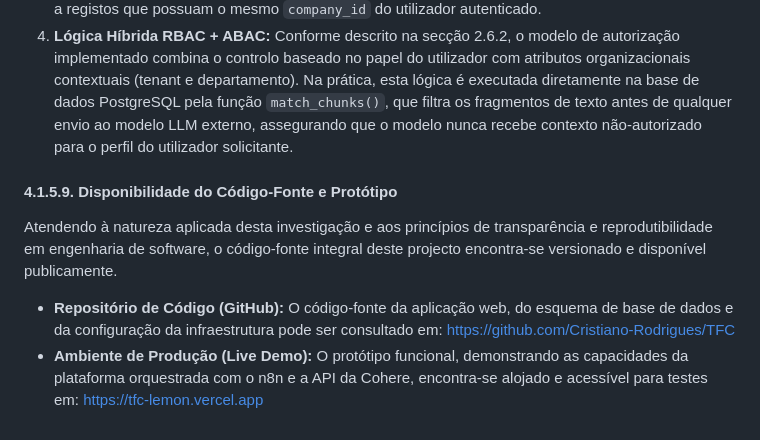
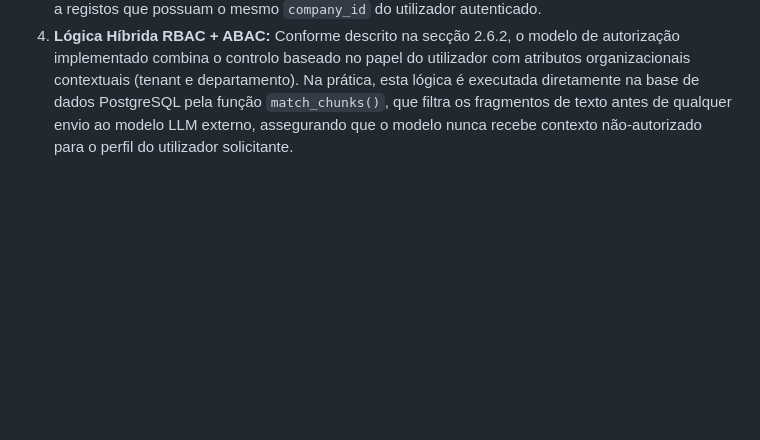
Before and after one commit to Cristiano-Rodrigues/TFC, a Markdown page: docs/chapters/04-resultados.md, the part around the change. Rendered like a GitHub page; blank space fills up the shorter version.

Commit message:
docs: move project availability links from results chapter to pre-textual abstract and summary

```diff
--- a/docs/chapters/04-resultados.md
+++ b/docs/chapters/04-resultados.md
@@ -782,10 +782,3 @@ A arquitetura de segurança do protótipo baseia-se numa abordagem de defesa em
 2.  **Isolamento Físico de Ficheiros:** Os uploads no Supabase Storage são organizados em estruturas de directórios virtuais segmentados pelo identificador do tenant (`/storage/rag_documents/{company_id}/{document_id}`).
 3.  **Políticas RLS na Base de Dados:** Configuração de regras Row Level Security no PostgreSQL para garantir que operações simples de leitura e escrita (SELECT, UPDATE, DELETE) em tabelas administrativas (ex: listar utilizadores ou listar departamentos) estão logicamente bloqueadas apenas a registos que possuam o mesmo `company_id` do utilizador autenticado.
 4.  **Lógica Híbrida RBAC + ABAC:** Conforme descrito na secção 2.6.2, o modelo de autorização implementado combina o controlo baseado no papel do utilizador com atributos organizacionais contextuais (tenant e departamento). Na prática, esta lógica é executada diretamente na base de dados PostgreSQL pela função `match_chunks()`, que filtra os fragmentos de texto antes de qualquer envio ao modelo LLM externo, assegurando que o modelo nunca recebe contexto não-autorizado para o perfil do utilizador solicitante.
-
-#### 4.1.5.9. Disponibilidade do Código-Fonte e Protótipo
-
-Atendendo à natureza aplicada desta investigação e aos princípios de transparência e reprodutibilidade em engenharia de software, o código-fonte integral deste projecto encontra-se versionado e disponível publicamente.
-
-*   **Repositório de Código (GitHub):** O código-fonte da aplicação web, do esquema de base de dados e da configuração da infraestrutura pode ser consultado em: https://github.com/Cristiano-Rodrigues/TFC
-*   **Ambiente de Produção (Live Demo):** O protótipo funcional, demonstrando as capacidades da plataforma orquestrada com o n8n e a API da Cohere, encontra-se alojado e acessível para testes em: https://tfc-lemon.vercel.app
```
Also changed, not shown: docs/chapters/00-pre-textuais.md (+2 -2 lines).
